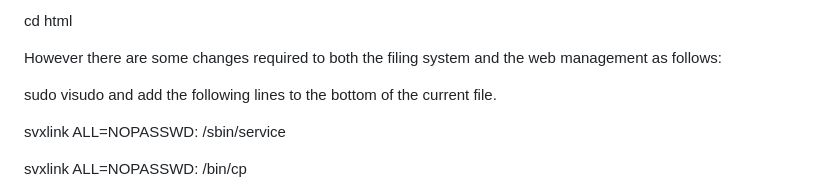
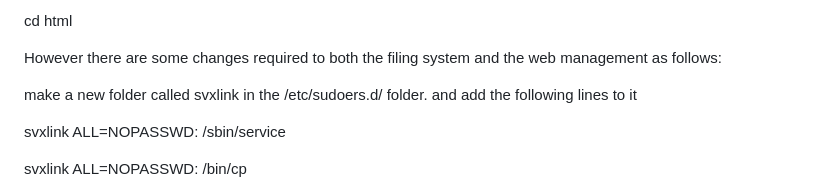
Before and after one commit to f5vmr/SVXLink-Dash-V2, a Markdown page: README.md, the part around the change. Drawn GitHub-style.

```diff
--- a/README.md
+++ b/README.md
@@ -13,7 +13,7 @@ No installation script required, simply cd to /var/www and remove any existing h
  sudo git clone https://github.com/f5vmr/SVXLink-Dash-V2 html</p>
 <p> cd html</p>
 <p>However there are some changes required to both the filing system and the web management as follows:</p>
-<p>sudo visudo and add the following lines to the bottom of the current file.</p>
+<p>make a new folder called svxlink in the /etc/sudoers.d/ folder. and add the following lines to it</p>
 <p>svxlink ALL=NOPASSWD: /sbin/service</p>
 <p>svxlink ALL=NOPASSWD: /bin/cp</p>
 <p>svxlink ALL=NOPASSWD: /bin/chown</p>
```
